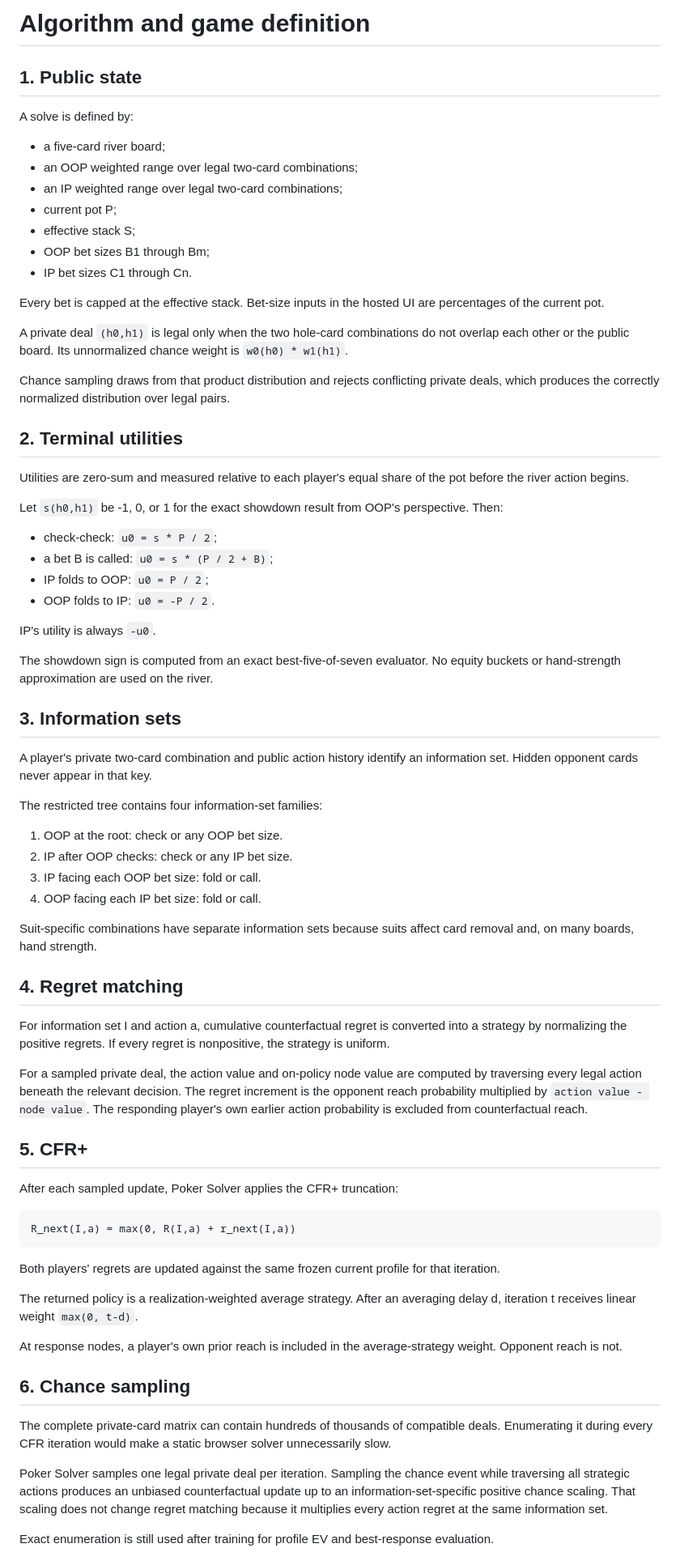
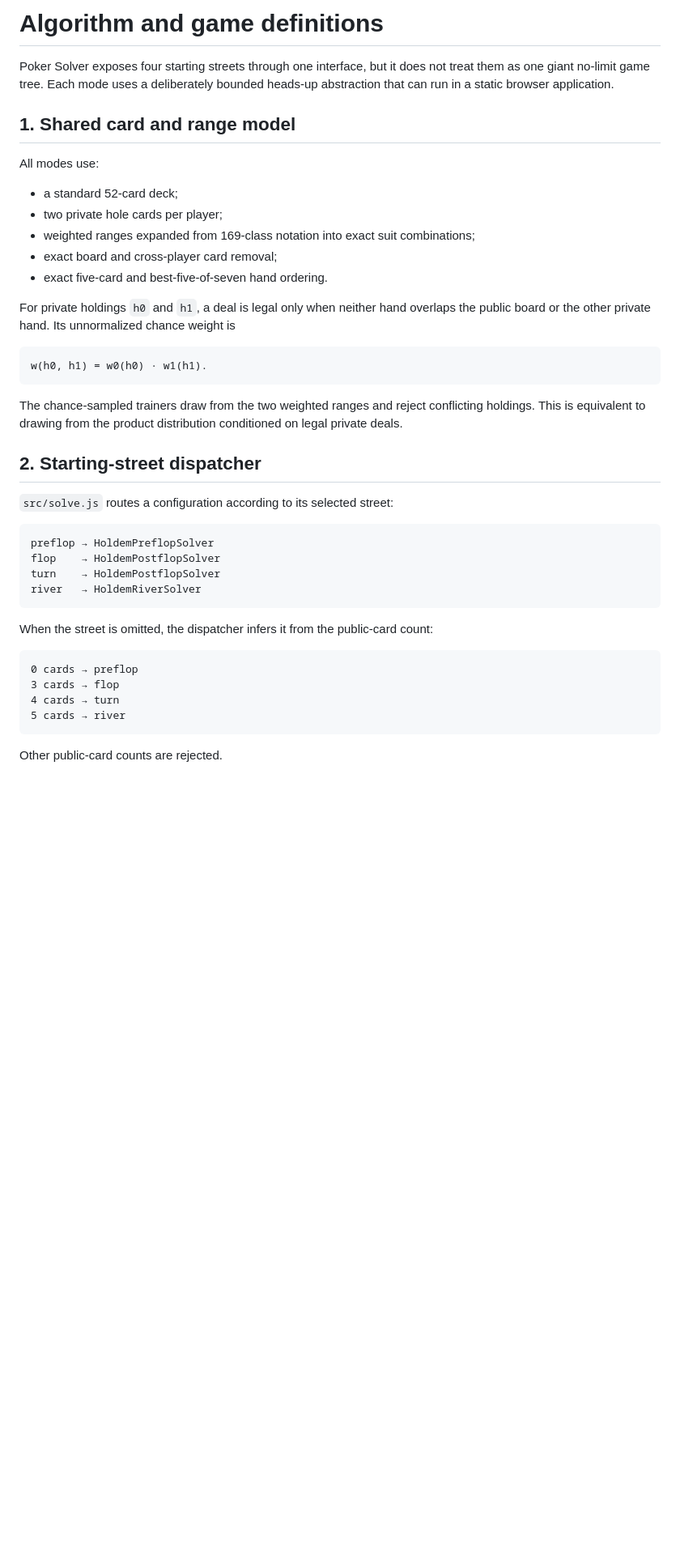
Before and after one commit to edwin-hou/poker-solver, a Markdown page: docs/ALGORITHM.md, the part around one of its changes. Shown at 81% size. Rendered like a GitHub page; blank space fills up the shorter version.

Commit message:
Document all-street CFR+ algorithms and evaluation

````diff
--- a/docs/ALGORITHM.md
+++ b/docs/ALGORITHM.md
@@ -1,76 +1,44 @@
-# Algorithm and game definition
+# Algorithm and game definitions
 
-## 1. Public state
+Poker Solver exposes four starting streets through one interface, but it does not treat them as one giant no-limit game tree. Each mode uses a deliberately bounded heads-up abstraction that can run in a static browser application.
 
-A solve is defined by:
+## 1. Shared card and range model
 
-- a five-card river board;
-- an OOP weighted range over legal two-card combinations;
-- an IP weighted range over legal two-card combinations;
-- current pot P;
-- effective stack S;
-- OOP bet sizes B1 through Bm;
-- IP bet sizes C1 through Cn.
+All modes use:
 
-Every bet is capped at the effective stack. Bet-size inputs in the hosted UI are percentages of the current pot.
+- a standard 52-card deck;
+- two private hole cards per player;
+- weighted ranges expanded from 169-class notation into exact suit combinations;
+- exact board and cross-player card removal;
+- exact five-card and best-five-of-seven hand ordering.
 
-A private deal `(h0,h1)` is legal only when the two hole-card combinations do not overlap each other or the public board. Its unnormalized chance weight is `w0(h0) * w1(h1)`.
-
-Chance sampling draws from that product distribution and rejects conflicting private deals, which produces the correctly normalized distribution over legal pairs.
-
-## 2. Terminal utilities
-
-Utilities are zero-sum and measured relative to each player's equal share of the pot before the river action begins.
-
-Let `s(h0,h1)` be -1, 0, or 1 for the exact showdown result from OOP's perspective. Then:
-
-- check-check: `u0 = s * P / 2`;
-- a bet B is called: `u0 = s * (P / 2 + B)`;
-- IP folds to OOP: `u0 = P / 2`;
-- OOP folds to IP: `u0 = -P / 2`.
-
-IP's utility is always `-u0`.
-
-The showdown sign is computed from an exact best-five-of-seven evaluator. No equity buckets or hand-strength approximation are used on the river.
-
-## 3. Information sets
-
-A player's private two-card combination and public action history identify an information set. Hidden opponent cards never appear in that key.
-
-The restricted tree contains four information-set families:
-
-1. OOP at the root: check or any OOP bet size.
-2. IP after OOP checks: check or any IP bet size.
-3. IP facing each OOP bet size: fold or call.
-4. OOP facing each IP bet size: fold or call.
-
-Suit-specific combinations have separate information sets because suits affect card removal and, on many boards, hand strength.
-
-## 4. Regret matching
-
-For information set I and action a, cumulative counterfactual regret is converted into a strategy by normalizing the positive regrets. If every regret is nonpositive, the strategy is uniform.
-
-For a sampled private deal, the action value and on-policy node value are computed by traversing every legal action beneath the relevant decision. The regret increment is the opponent reach probability multiplied by `action value - node value`. The responding player's own earlier action probability is excluded from counterfactual reach.
-
-## 5. CFR+
-
-After each sampled update, Poker Solver applies the CFR+ truncation:
+For private holdings `h0` and `h1`, a deal is legal only when neither hand overlaps the public board or the other private hand. Its unnormalized chance weight is
 
 ```text
-R_next(I,a) = max(0, R(I,a) + r_next(I,a))
+w(h0, h1) = w0(h0) · w1(h1).
 ```
 
-Both players' regrets are updated against the same frozen current profile for that iteration.
+The chance-sampled trainers draw from the two weighted ranges and reject conflicting holdings. This is equivalent to drawing from the product distribution conditioned on legal private deals.
 
-The returned policy is a realization-weighted average strategy. After an averaging delay d, iteration t receives linear weight `max(0, t-d)`.
+## 2. Starting-street dispatcher
 
-At response nodes, a player's own prior reach is included in the average-strategy weight. Opponent reach is not.
+`src/solve.js` routes a configuration according to its selected street:
 
-## 6. Chance sampling
+```text
+preflop → HoldemPreflopSolver
+flop    → HoldemPostflopSolver
+turn    → HoldemPostflopSolver
+river   → HoldemRiverSolver
+```
 
-The complete private-card matrix can contain hundreds of thousands of compatible deals. Enumerating it during every CFR iteration would make a static browser solver unnecessarily slow.
+When the street is omitted, the dispatcher infers it from the public-card count:
 
-Poker Solver samples one legal private deal per iteration. Sampling the chance event while traversing all strategic actions produces an unbiased counterfactual update up to an information-set-specific positive chance scaling. That scaling does not change regret matching because it multiplies every action regret at the same information set.
+```text
+0 cards → preflop
+3 cards → flop
+4 cards → turn
+5 cards → river
+```
 
-Exact enumeration is still used after training for profile EV and best-response evaluation.
+Other public-card counts are rejected.
 
````
Also changed, not shown: other parts of docs/ALGORITHM.md (+198 -8 lines).
